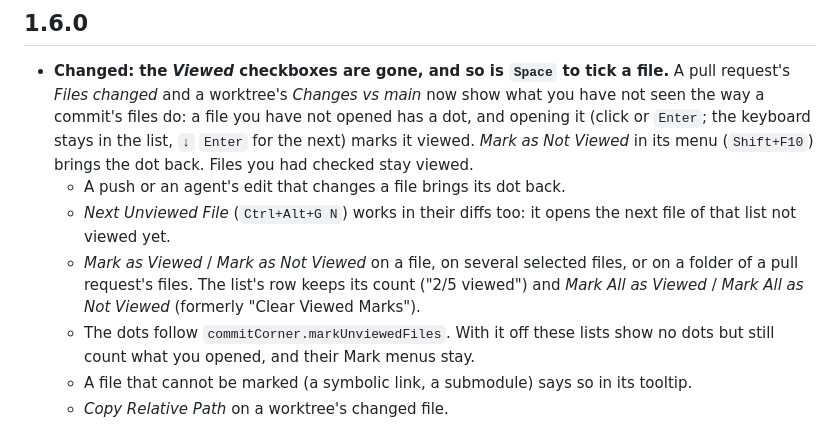
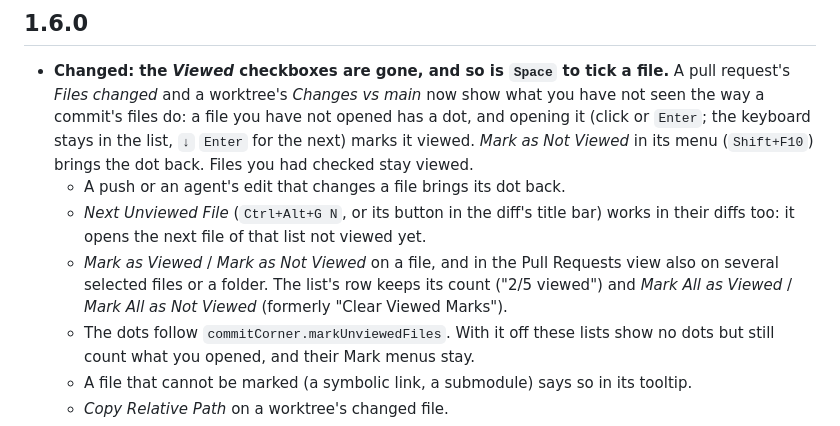
Before and after one commit to t0mdev/commit-corner, a Markdown page: CHANGELOG.md, the part around the change. Drawn GitHub-style.

```diff
--- a/CHANGELOG.md
+++ b/CHANGELOG.md
@@ -4,8 +4,8 @@
 
 - **Changed: the *Viewed* checkboxes are gone, and so is `Space` to tick a file.** A pull request's *Files changed* and a worktree's *Changes vs main* now show what you have not seen the way a commit's files do: a file you have not opened has a dot, and opening it (click or `Enter`; the keyboard stays in the list, `↓` `Enter` for the next) marks it viewed. *Mark as Not Viewed* in its menu (`Shift+F10`) brings the dot back. Files you had checked stay viewed.
   - A push or an agent's edit that changes a file brings its dot back.
-  - *Next Unviewed File* (`Ctrl+Alt+G N`) works in their diffs too: it opens the next file of that list not viewed yet.
-  - *Mark as Viewed* / *Mark as Not Viewed* on a file, on several selected files, or on a folder of a pull request's files. The list's row keeps its count ("2/5 viewed") and *Mark All as Viewed* / *Mark All as Not Viewed* (formerly "Clear Viewed Marks").
+  - *Next Unviewed File* (`Ctrl+Alt+G N`, or its button in the diff's title bar) works in their diffs too: it opens the next file of that list not viewed yet.
+  - *Mark as Viewed* / *Mark as Not Viewed* on a file, and in the Pull Requests view also on several selected files or a folder. The list's row keeps its count ("2/5 viewed") and *Mark All as Viewed* / *Mark All as Not Viewed* (formerly "Clear Viewed Marks").
   - The dots follow `commitCorner.markUnviewedFiles`. With it off these lists show no dots but still count what you opened, and their Mark menus stay.
   - A file that cannot be marked (a symbolic link, a submodule) says so in its tooltip.
   - *Copy Relative Path* on a worktree's changed file.
```
Also changed, not shown: README.md (+4 -3 lines), docs/DEVELOPMENT.md (+4 -2 lines), docs/images/worktree-review.png, docs/intro/images/worktrees.png, 10 other files.
